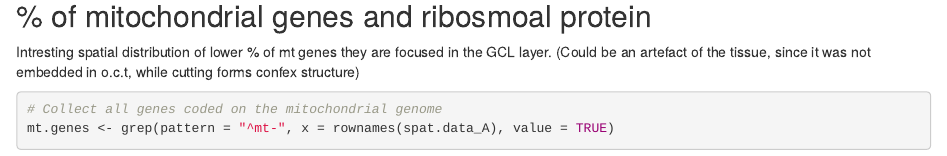
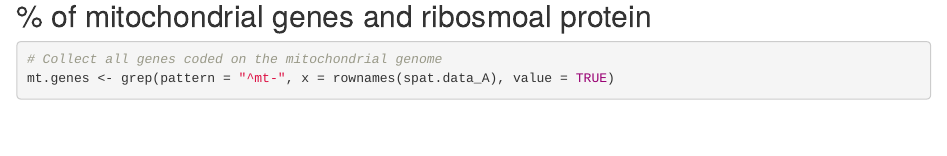
Before and after one commit to Moors-Code/visium_OB_motherhood, an R Markdown document (analysis/1_Normalisation_subset_merge.Rmd): the page in a window 1100 px wide, from 4400 px down. Rendered offline with R 4.5, knitr and Pandoc, with nearby package versions; some code elsewhere in the file could not run offline.

Commit message:
Update 1_Normalisation_subset_merge.Rmd

````diff
--- a/analysis/1_Normalisation_subset_merge.Rmd
+++ b/analysis/1_Normalisation_subset_merge.Rmd
@@ -201,8 +201,6 @@ p16 <- ggplot() +
 ```
 
 ## % of mitochondrial genes and ribosmoal protein
-Intresting spatial distribution of lower % of mt genes they are focused in the GCL layer.
-(Could be an artefact of the tissue, since it was not embedded in o.c.t, while cutting forms confex structure)
 
 
 ```{r 006, data loading, message=FALSE,}
````
